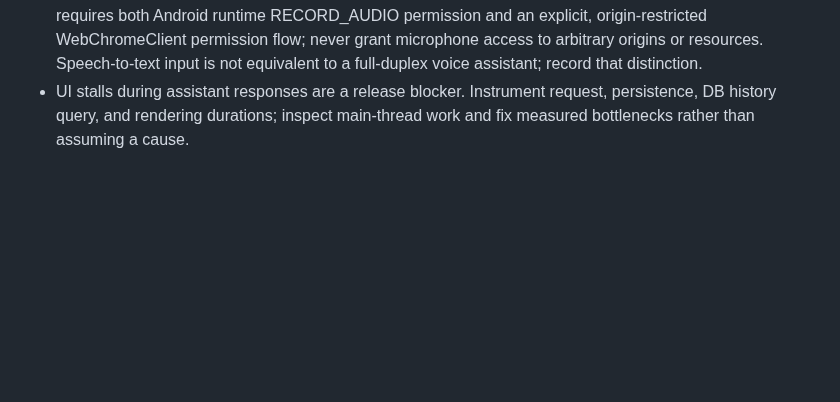
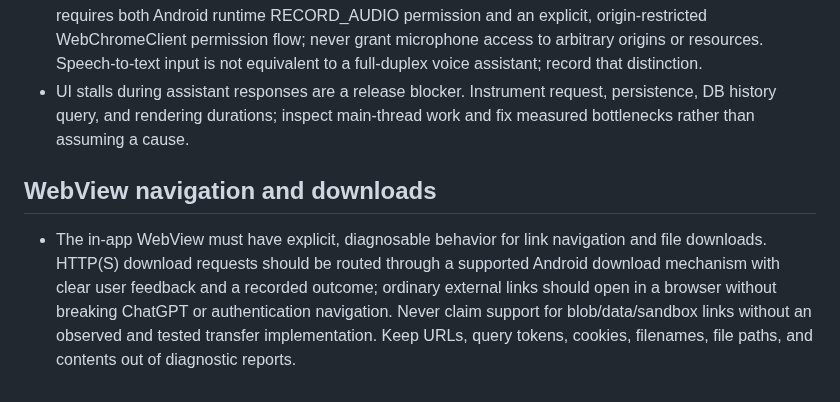
Before and after one commit to alexbotleh-oss/organism, a Markdown page: PROJECT_INSTRUCTIONS.md, the part around the change. Drawn GitHub-style; blank space fills up the shorter version.

Commit message:
Add durable WebView navigation and download requirements

```diff
--- a/PROJECT_INSTRUCTIONS.md
+++ b/PROJECT_INSTRUCTIONS.md
@@ -77,3 +77,7 @@ Before designing or changing ANY Android screen, read `docs/ANDROID_UI_STANDARD_
 - Do not use trial-and-error as a substitute for instrumentation. For a recurring/unclear failure, add or use diagnostics first, reproduce, inspect the report, then make a narrow evidence-based fix. Distinguish what is implemented from what was tested on-device and what is merely inferred.
 - Preserve native voice input and voice-assistant entrypoints across UI changes. WebView audio capture requires both Android runtime RECORD_AUDIO permission and an explicit, origin-restricted WebChromeClient permission flow; never grant microphone access to arbitrary origins or resources. Speech-to-text input is not equivalent to a full-duplex voice assistant; record that distinction.
 - UI stalls during assistant responses are a release blocker. Instrument request, persistence, DB history query, and rendering durations; inspect main-thread work and fix measured bottlenecks rather than assuming a cause.
+
+
+## WebView navigation and downloads
+- The in-app WebView must have explicit, diagnosable behavior for link navigation and file downloads. HTTP(S) download requests should be routed through a supported Android download mechanism with clear user feedback and a recorded outcome; ordinary external links should open in a browser without breaking ChatGPT or authentication navigation. Never claim support for blob/data/sandbox links without an observed and tested transfer implementation. Keep URLs, query tokens, cookies, filenames, file paths, and contents out of diagnostic reports.
```
